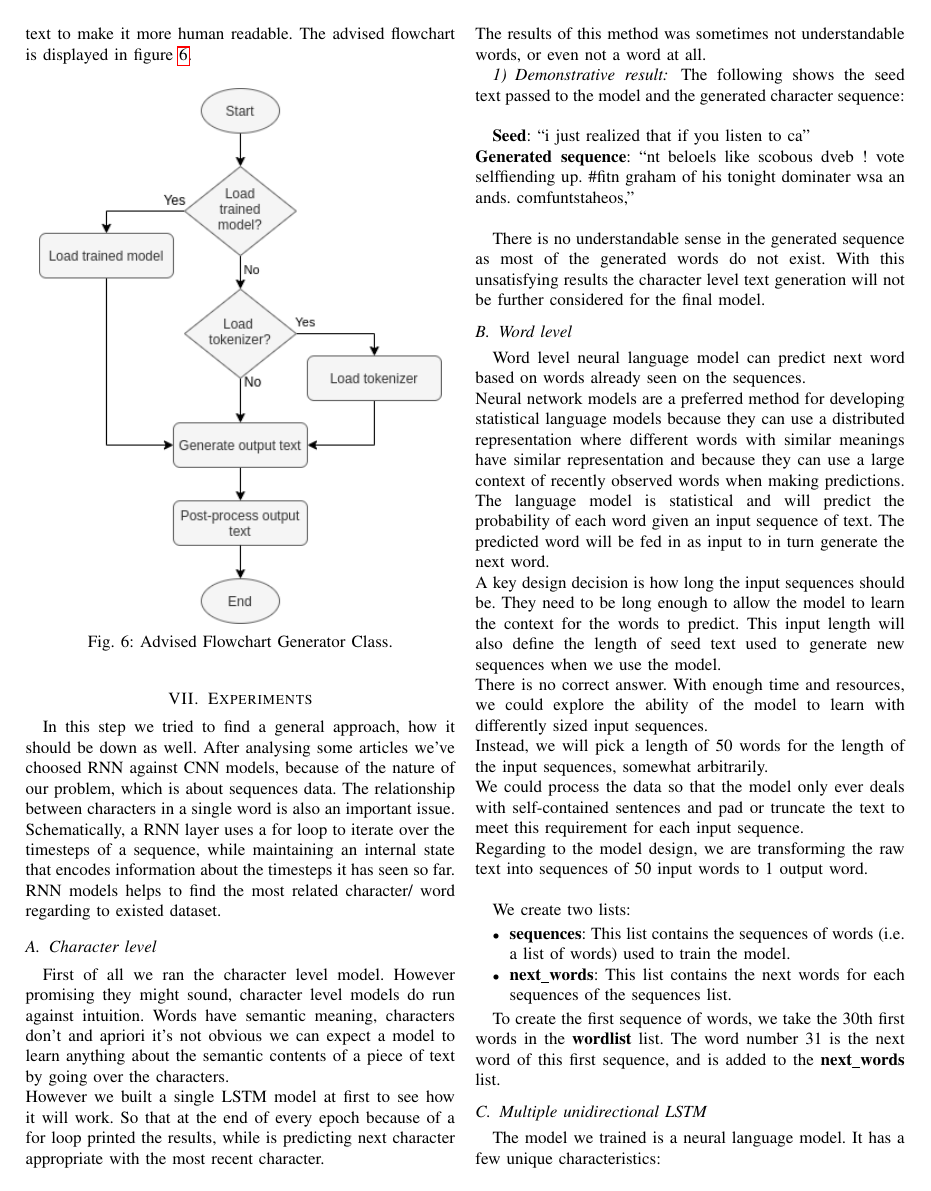
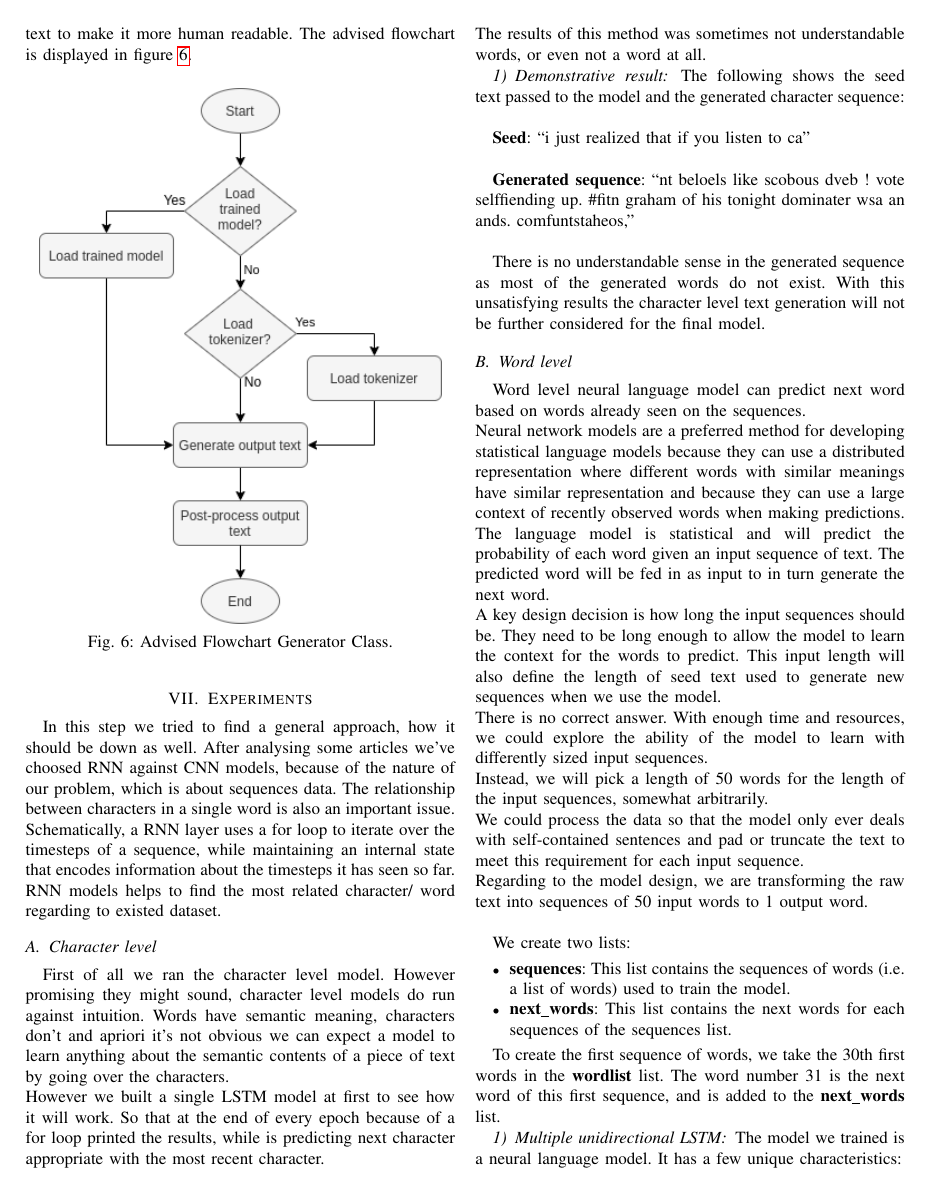
Before and after one commit to Teawolf-beep/TwitterBot, a LaTeX paper (Report/report.tex): page 6 of 8. The pictures show the PDF file Report/report.pdf that the author committed with the source.

Commit message:
Experiment section in report updated

```diff
--- a/Report/report.tex
+++ b/Report/report.tex
@@ -48,7 +48,7 @@ This could also include errors made by the person, which will be adapted by the
 Tweets are sequential data of a determined length. For this reason, it is appropriate to use a RNN network structure as the main architecture. Further LSTMs proved themselves to be a well thought choice to include long-term memory capabilities in the learning process.\\
 Another important part is the preprocessing of the gathered data. Users on Twitter can not only post tweets, there is also the possibility to repost other users. These tweets need to be filtered. Also emojis or hashtags need to be considered.\\
 
-\section{Related Papers}
+\section{Related papers}
 
 A related project found is a deep neural network used for bot detection. It also uses a LSTM approach but also additional meta data of the targeted user. It uses semantic analysis of the tweets to extract the contextual features. But it doesn’t generate text, the semantic analysis only assists the classification \cite{tim2}.
 
@@ -78,16 +78,16 @@ The LSTM modifies the inner structure of a cell by adding different gates to the
 
 In figure \ref{fig:structure_lstm} the different gates can be seen. The blue symbol marks a tanh activation and the red symbols a sigmoid activation. Converging lines mark a vector concatenation and the “x”/”+” marks a pointwise multiplication/addition. These three gates determine, which information shall be kept or thrown away.
 
-\subsubsection{Forget Gate}
+\subsubsection{Forget gate}
 
 The forget gate determines whether information is relevant enough to be kept or should be thrown away. This is achieved by the sigmoid activation, which maps the values to a range of 0 – 1. Values near to 0 will be forgotten due to the low impact of the parameter.
 
-\subsubsection{Input Gate}
+\subsubsection{Input gate}
 
 The input gate determines, which values should be updated and kept in memory. Again the effect of the sigmoid activation determines which parameter will be kept and the tanh activation will keep the values in the range of -1 to 1.\\
 With these two gates calculated, the new cell state can be updated, which is the top line of the diagram. Through the pointwise multiplication with the forget gate, the dropping of values will be applied.
 
-\subsubsection{Output Gate}
+\subsubsection{Output gate}
 
 The output gate is the last station of the data flow inside the LSTM cell. It calculates the hidden state, which will be forwarded to the next cell. Therefore the concatenated input and earlier hidden state will be activated by the sigmoid function. After this it will be pointwise multiplicated with the cell state.\\
 To increase the performance of our architecture we decided to use a Bidirectional LSTM, which not only depends on the previous time steps but considers future timesteps. In our example this means, the network considers both directions of the sentence. This is achieved by splitting the state neurons into two parts. One is responsible for the positive time direction and one for the negative direction.
@@ -102,12 +102,12 @@ Embedding is a layer, which represents the words as dense vectors. The weights o
 
 Because of the high probability to overfit from training data, we decided to add Dropout layers between the LSTM layers. This results in randomly deactivated neurons during the training. It enhances the capability of networks to develop different ways to learn the same concept. During the prediction phase the Dropout will be deactivated \cite{tim5}.
 
-\subsubsection{Word Level Approach}
+\subsubsection{Word level approach}
 
 For the text generation there are two different approaches to build up a Tokenizer. The first one consists of characters. This results in a small Tokenizer, because there are limited amounts of characters. But it adds complexity to the learning process, because the network needs to learn to build words and in the next step bring them in a meaningful order.\\
 The other approach creates a Tokenizer on word level. With growing datasets, the Tokenizer will be getting bigger and bigger. This increases the memory load and to a great amount of neurons in the fully connected layer at the end.
 
-\section{Data Acquisition}
+\section{Data acquisition}
 
 In order to train the neural network it is necessary to fetch data sets of existing Tweets\footnote{Tweets are short text messages limited to a specific count of characters. Initially only 140 characters were allowed, since 2017 the length of a Tweet was increased to 280 characters.}. Therefore two different tools are tested and compared with regard to the resulting data sets. The tested tools are the Twitter developer platform \cite{twidev} (\ref{subsec_twitter}) and GetOldTweets \cite{got} (\ref{subsec_got}). Especially the amount of fetched text messages  is a crucial factor, as the neural network is expected to adapt better on bigger data sets. A requirement of obtaining at least 5000 Tweets for a valid data set is made.\\
 
@@ -142,11 +142,11 @@ The GetOldTweets package does not offer the possibility of publishing Tweets or
 
 As in this stage of the project it is most important to gather large data sets, GetOldTweets is the preferred tool. The handling is simpler than that of the official Twitter API and it allows to fetch more Tweets in shorter time. Besides it is able to extract Tweets independent of the datum of publication.
 
-\section{Pre-Processing}
+\section{Pre-processing}
 
 In order to archive good results with the trained models, the fetched Tweets will be prepared before starting the training. This includes filtering unwanted content and manipulating punctuation of the Tweets.
 
-\subsection{Particular Content}\label{subsec_particular_content}
+\subsection{Particular content}\label{subsec_particular_content}
 
 Tweets can contain particular contents as weblinks, picture or video links, punctuation symbols, arbitrary special characters, retweets, hashtags\footnote{A hashtag, written with a \# symbol, is used to index keywords or topics on Twitter.} and references to Twitter usernames\footnote{A username appears in the respecting profile URL and is unique to the user.}. In order to make the newly-created Tweets as authentic as possible, some of these contents need to be filtered out before passing the data set to the neural network. Therefore the following cosiderations are made.\\
 
@@ -172,7 +172,7 @@ Besides multiple consequent space characters, which possibly exist because of pr
 The trained model does typically not know when to stop generating new words. A simple approach to stop the generation of text is to abort it after a specific amount of generated words. This has the poor effect of interrupting at an arbitrary point. The resulting output conveys a choppy feeling as it stops in the middle of generation.\\
 A more advanced technique is to place a unique termination symbol on the end of each Tweet. It will be interpreted as an independent word by the network. The trained models will learn to generate the termination symbol on positions where stopping the model will look less artificial, e.g. the ending of a sentence. When a termination symbol is noticed in the text generation loop, the model will be stopped.
 
-\section{Software Structure}
+\section{Software structure}
 
 The software for fetching data and training the model is written purely in python. It is mostly inspired by a tutorial on machine learning \cite{tutrob}. The code ranges over four different scripts, which all contain object oriented code. This facilitates tuning and experimenting with different settings by interchangeable parameters of each method. Each script is described by an explanatory text and a simplified flowchart diagram. The flowchart diagrams only contain the most important points and do not completely display the whole content of the respecting script. Please note, that the flowcharts only show an advisable workflow and combine multiple method calls. The decision symbols are used to illustrate optional methods. The ``Loader'', ``Trainer'' and ``Generator'' classes are designed to be called coherent from a higher-level script.
 
@@ -256,7 +257,7 @@ We create two lists:
 
 To create the first sequence of words, we take the 30th first words in the \textbf{wordlist} list. The word number 31 is the next word of this first sequence, and is added to the \textbf{next\_words} list.
 
-\subsection{Multiple unidirectional LSTM}\label{subsec_embedding_layer}
+\subsubsection{Multiple unidirectional LSTM}\label{subsec_embedding_layer}
 
 The model we trained is a neural language model. It has a few unique characteristics:
 
@@ -298,7 +299,7 @@ Non-trainable params: 0
 \captionof{table}{Model architecture of the first model\label{tab:model_architecture_first}}
 \end{center}
 
-\subsubsection{Result}
+\textbf{Result}:
 
 The following shows the seed text passed to the model and consequently the generated word sequence.\\
 
@@ -308,7 +309,7 @@ The following shows the seed text passed to the model and consequently the gener
 
 The generated sequence connects well to the seed and one could find at least some sense in it. This result is much more satisfying than the character level try in section \ref{subsubsec_result_character}. Further improvement on the model may result in an even better output.
 
-\subsection{Multiple bidirectional LSTM}\label{subsec_multi_bi_lstm}
+\subsubsection{Multiple bidirectional LSTM}\label{subsec_multi_bi_lstm}
 
 This model has the same characteristics as the one described in section \ref{subsec_embedding_layer} with the exception of exchanging both regular LSTM layer with bidirectional LSTM layer and introducing a dropout layer in between. It is expected, that the model will adapt better to the content of the input sequences with this modifications. Please refer to table \ref{tab:model_architecture_second} for an overview of the model.
 
@@ -340,11 +341,11 @@ Non-trainable params: 0
 \captionof{table}{Model architecture of the second model\label{tab:model_architecture_second}}
 \end{center}
 
-\subsubsection{Result}
+\textbf{Result}:
 
 The following shows the seed text passed to the model and consequently the generated word sequence.\\
 
-\textbf{Seed}:``fraudulent speech knowingly delivered as a ruthless con , and the illegal meetings with a highly partisan whistleblower \& lawyer . @60minutes forgot to report that we are helping the great farmers of the usa to the tune of 28 billion dollars , for the last two years , paid for''\\
+\textbf{Seed}:``fraudulent speech knowingly delivered as a ruthless con , and the illegal meetings with a highly partisan whistleblower \& lawyer . @60minutes forgot to report that we are helping the great farmers of the usa to the tune of 28 billion dollars , for the last two years , paid for''
 
 \textbf{Generated}: ``the democrats . the democrats are a very good of the democrats . the democrats are a very good of the democrats . the democrats are a very good of''\\
 
@@ -383,11 +384,11 @@ Non-trainable params: 0
 \captionof{table}{Model architecture of the third model\label{tab:model_architecture_third}}
 \end{center}
 
-\subsubsection{Result}
+\textbf{Result}:
 
 The following shows the seed text passed to the model and consequently the generated word sequence.\\
 
-\textbf{Seed}: ``co-founder of greenpeace: the whole climate crisis is not only fake news , its fake science . there is no climate crisis , theres weather and climate all around the world , and in fact carbon dioxide is the main building block of all life . @foxandfriends wow ! ; jewish''\\
+\textbf{Seed}: ``co-founder of greenpeace: the whole climate crisis is not only fake news , its fake science . there is no climate crisis , theres weather and climate all around the world , and in fact carbon dioxide is the main building block of all life . @foxandfriends wow ! ; jewish''
 
 \textbf{Generated sequence:} ``people are leaving the democratic party. The fires lost in favor of our seniors. Presidential world''\\
 
```
Also changed, not shown: Report/report.pdf, Report/report.tex (1 more changed lines), 4 other files.
